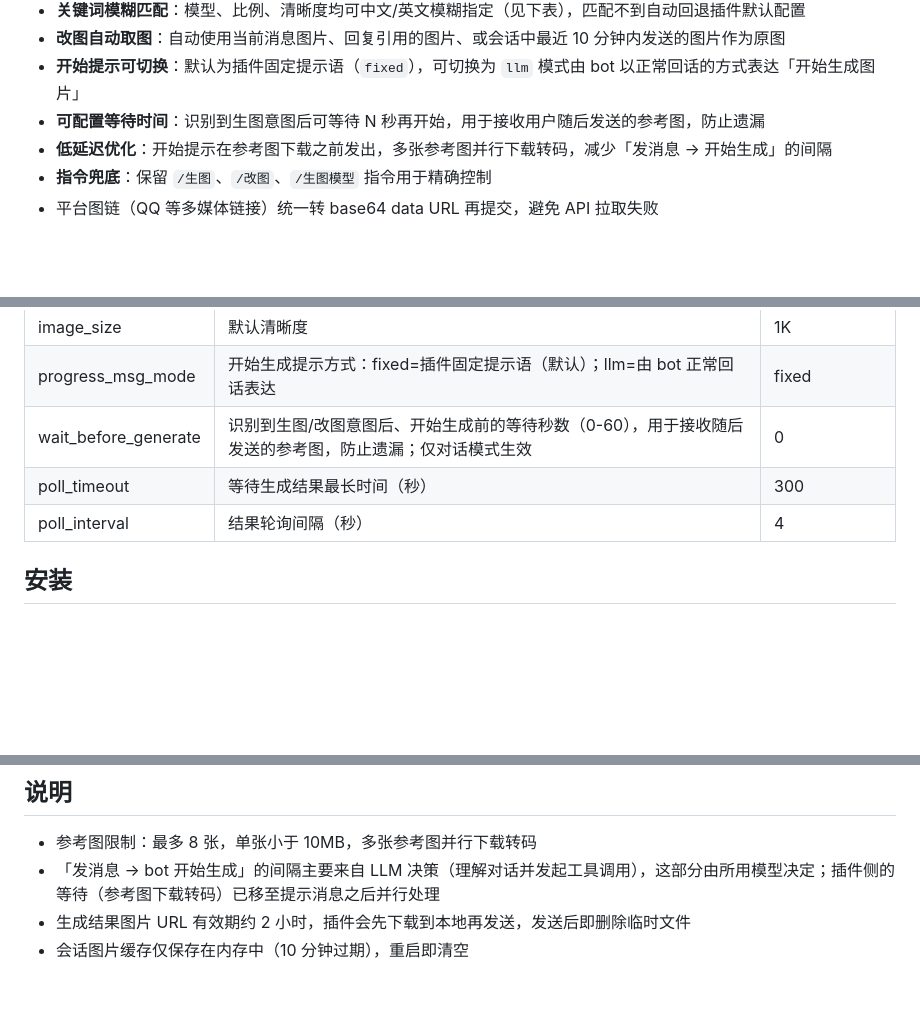
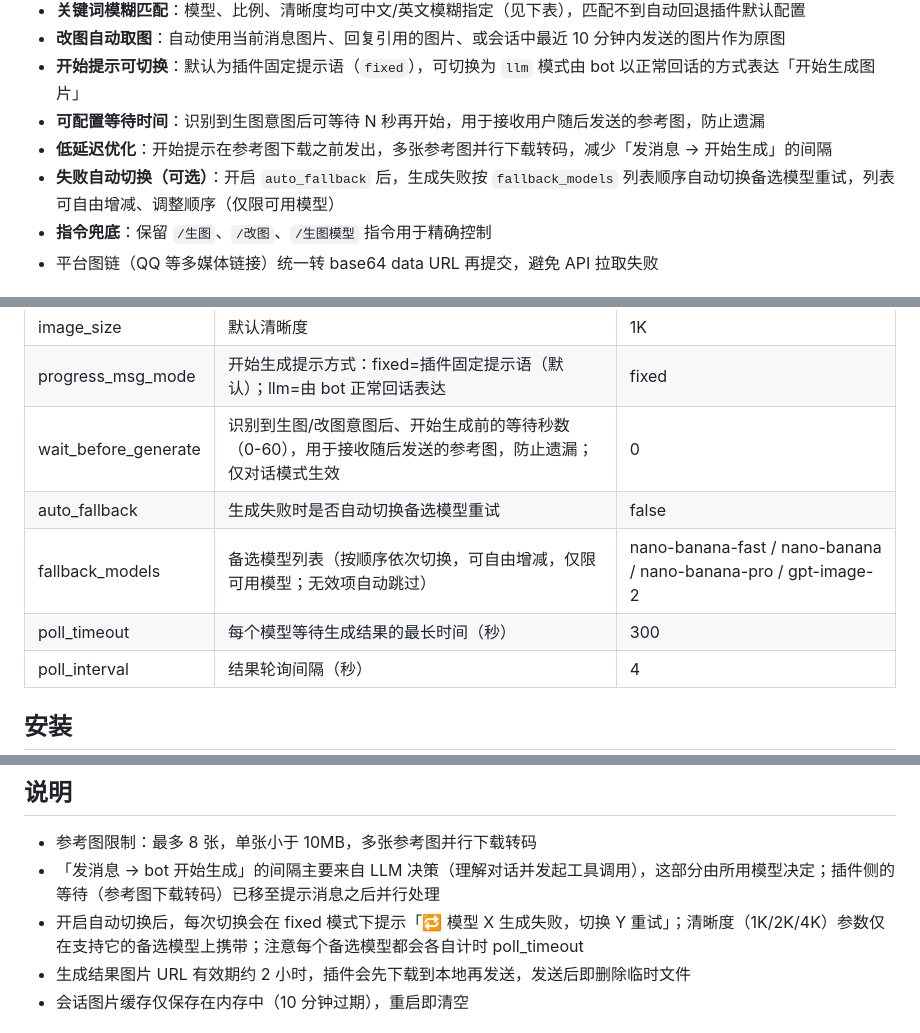
Before and after one commit to llm-astr/astrbot_plugin_auto_image, a Markdown page: README.md, 3 parts joined by grey strips. Drawn GitHub-style; blank space fills up the shorter version.

Commit message:
v1.2.0: README 更新失败自动切换说明

```diff
--- a/README.md
+++ b/README.md
@@ -10,6 +10,7 @@ AstrBot 插件：**LLM 自主生图 / 改图**。bot 在对话中根据上下文
 - **开始提示可切换**：默认为插件固定提示语（`fixed`），可切换为 `llm` 模式由 bot 以正常回话的方式表达「开始生成图片」
 - **可配置等待时间**：识别到生图意图后可等待 N 秒再开始，用于接收用户随后发送的参考图，防止遗漏
 - **低延迟优化**：开始提示在参考图下载之前发出，多张参考图并行下载转码，减少「发消息 → 开始生成」的间隔
+- **失败自动切换（可选）**：开启 `auto_fallback` 后，生成失败按 `fallback_models` 列表顺序自动切换备选模型重试，列表可自由增减、调整顺序（仅限可用模型）
 - **指令兜底**：保留 `/生图`、`/改图`、`/生图模型` 指令用于精确控制
 - 平台图链（QQ 等多媒体链接）统一转 base64 data URL 再提交，避免 API 拉取失败
 
@@ -60,7 +61,9 @@ bot ：🎨 已收到生图请求（nano-banana-fast / auto / 1K，参考图 1
 | image_size | 默认清晰度 | 1K |
 | progress_msg_mode | 开始生成提示方式：fixed=插件固定提示语（默认）；llm=由 bot 正常回话表达 | fixed |
 | wait_before_generate | 识别到生图/改图意图后、开始生成前的等待秒数（0-60），用于接收随后发送的参考图，防止遗漏；仅对话模式生效 | 0 |
-| poll_timeout | 等待生成结果最长时间（秒） | 300 |
+| auto_fallback | 生成失败时是否自动切换备选模型重试 | false |
+| fallback_models | 备选模型列表（按顺序依次切换，可自由增减，仅限可用模型；无效项自动跳过） | nano-banana-fast / nano-banana / nano-banana-pro / gpt-image-2 |
+| poll_timeout | 每个模型等待生成结果的最长时间（秒） | 300 |
 | poll_interval | 结果轮询间隔（秒） | 4 |
 
 ## 安装
@@ -74,6 +77,7 @@ bot ：🎨 已收到生图请求（nano-banana-fast / auto / 1K，参考图 1
 
 - 参考图限制：最多 8 张，单张小于 10MB，多张参考图并行下载转码
 - 「发消息 → bot 开始生成」的间隔主要来自 LLM 决策（理解对话并发起工具调用），这部分由所用模型决定；插件侧的等待（参考图下载转码）已移至提示消息之后并行处理
+- 开启自动切换后，每次切换会在 fixed 模式下提示「🔁 模型 X 生成失败，切换 Y 重试」；清晰度（1K/2K/4K）参数仅在支持它的备选模型上携带；注意每个备选模型都会各自计时 poll_timeout
 - 生成结果图片 URL 有效期约 2 小时，插件会先下载到本地再发送，发送后即删除临时文件
 - 会话图片缓存仅保存在内存中（10 分钟过期），重启即清空
 
```
